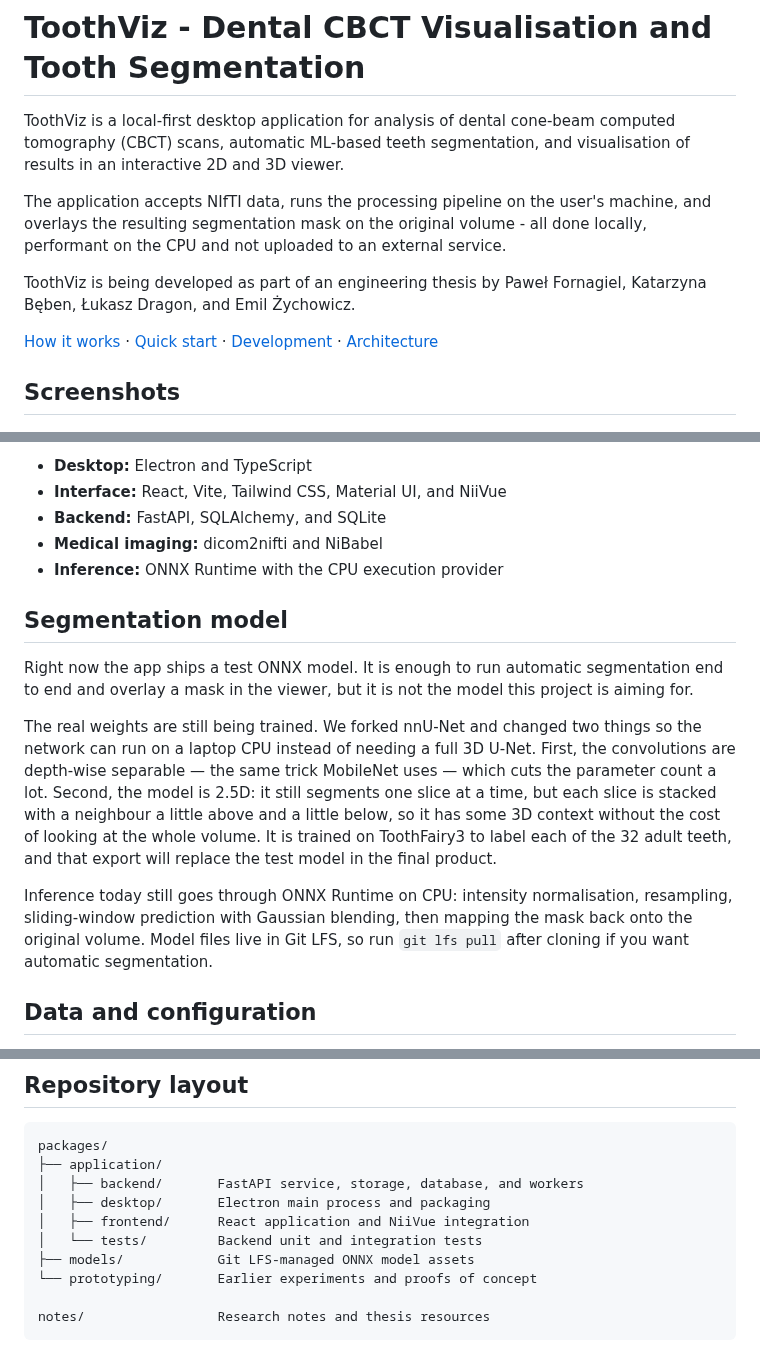
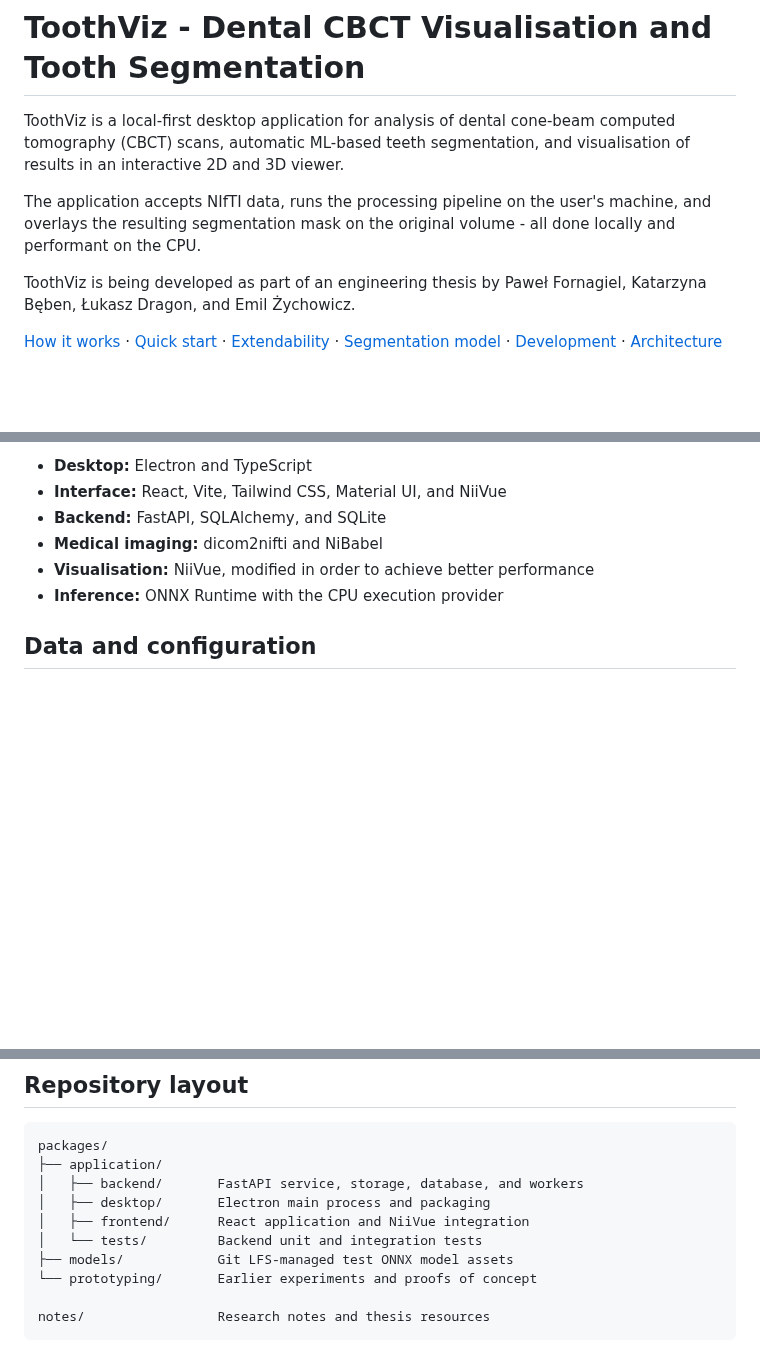
Before and after one commit to pFornagiel/toothviz, a Markdown page: README.md, 3 parts joined by grey strips. Rendered like a GitHub page; blank space fills up the shorter version.

```diff
--- a/README.md
+++ b/README.md
@@ -6,22 +6,12 @@ results in an interactive 2D and 3D viewer.
 
 The application accepts NIfTI data, runs the processing pipeline on the
 user's machine, and overlays the resulting segmentation mask on the original
-volume - all done locally, performant on the CPU and not uploaded to an external service.
+volume - all done locally and performant on the CPU.
 
 ToothViz is being developed as part of an engineering thesis by Paweł Fornagiel,
 Katarzyna Bęben, Łukasz Dragon, and Emil Żychowicz.
 
-[How it works](#how-it-works) · [Quick start](#quick-start) ·
-[Development](#development) · [Architecture](#architecture)
-
-## Screenshots
-
-<!--
-Add the application screenshots as:
-docs/screenshots/start.png
-docs/screenshots/pipeline.png
-docs/screenshots/visualization.png
--->
+[How it works](#how-it-works) · [Quick start](#quick-start) · [Extendability](#extendability) · [Segmentation model](#segmentation-model) · [Development](#development) · [Architecture](#architecture)
 
 ![Toothviz scan](docs/screenshots/visualisation.png)
 
@@ -150,28 +178,8 @@ The main technologies are:
 - **Interface:** React, Vite, Tailwind CSS, Material UI, and NiiVue
 - **Backend:** FastAPI, SQLAlchemy, and SQLite
 - **Medical imaging:** dicom2nifti and NiBabel
+- **Visualisation:** NiiVue, modified in order to achieve better performance
 - **Inference:** ONNX Runtime with the CPU execution provider
-
-## Segmentation model
-
-Right now the app ships a test ONNX model. It is enough to run automatic
-segmentation end to end and overlay a mask in the viewer, but it is not the
-model this project is aiming for.
-
-The real weights are still being trained. We forked nnU-Net and changed two
-things so the network can run on a laptop CPU instead of needing a full 3D
-U-Net. First, the convolutions are depth-wise separable — the same trick
-MobileNet uses — which cuts the parameter count a lot. Second, the model is
-2.5D: it still segments one slice at a time, but each slice is stacked with a
-neighbour a little above and a little below, so it has some 3D context without
-the cost of looking at the whole volume. It is trained on ToothFairy3 to label
-each of the 32 adult teeth, and that export will replace the test model in the
-final product.
-
-Inference today still goes through ONNX Runtime on CPU: intensity
-normalisation, resampling, sliding-window prediction with Gaussian blending,
-then mapping the mask back onto the original volume. Model files live in Git
-LFS, so run `git lfs pull` after cloning if you want automatic segmentation.
 
 ## Data and configuration
 
@@ -202,7 +210,7 @@ packages/
 │   ├── desktop/       Electron main process and packaging
 │   ├── frontend/      React application and NiiVue integration
 │   └── tests/         Backend unit and integration tests
-├── models/            Git LFS-managed ONNX model assets
+├── models/            Git LFS-managed test ONNX model assets
 └── prototyping/       Earlier experiments and proofs of concept
 
 notes/                 Research notes and thesis resources
```
Also changed, not shown: other parts of README.md (+45 -7 lines), docs/screenshots/upload_files.png (added).
